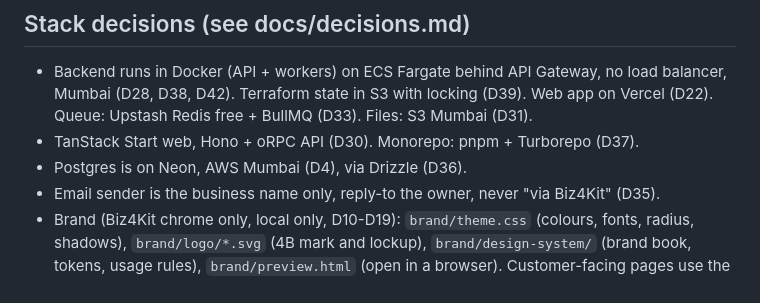
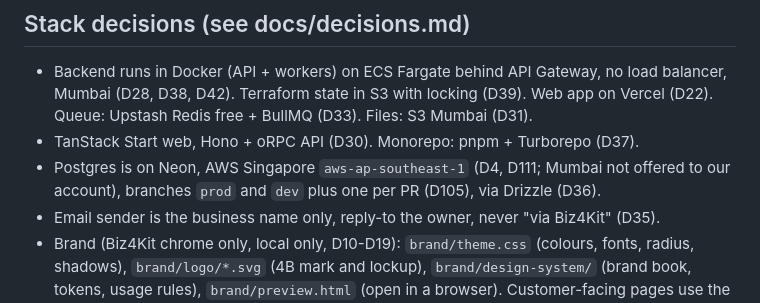
Before and after one commit to 7show2me/Biz4kit, a Markdown page: CLAUDE.md, the part around the change. Drawn GitHub-style.

```diff
--- a/CLAUDE.md
+++ b/CLAUDE.md
@@ -24,7 +24,7 @@ If work depends on a business fact that is not stated in `prep/` or `docs/decisi
 
 - Backend runs in Docker (API + workers) on ECS Fargate behind API Gateway, no load balancer, Mumbai (D28, D38, D42). Terraform state in S3 with locking (D39). Web app on Vercel (D22). Queue: Upstash Redis free + BullMQ (D33). Files: S3 Mumbai (D31).
 - TanStack Start web, Hono + oRPC API (D30). Monorepo: pnpm + Turborepo (D37).
-- Postgres is on Neon, AWS Mumbai (D4), via Drizzle (D36).
+- Postgres is on Neon, AWS Singapore `aws-ap-southeast-1` (D4, D111; Mumbai not offered to our account), branches `prod` and `dev` plus one per PR (D105), via Drizzle (D36).
 - Email sender is the business name only, reply-to the owner, never "via Biz4Kit" (D35).
 - Brand (Biz4Kit chrome only, local only, D10-D19): `brand/theme.css` (colours, fonts, radius, shadows), `brand/logo/*.svg` (4B mark and lockup), `brand/design-system/` (brand book, tokens, usage rules), `brand/preview.html` (open in a browser). Customer-facing pages use the business's own theme.
 - Re-create the Linear board with `python scripts/linear_seed.py`. It is safe to re-run.
```
Also changed, not shown: docs/decisions.md (+1 -0 lines), infra/README.md (+2 -2 lines).
